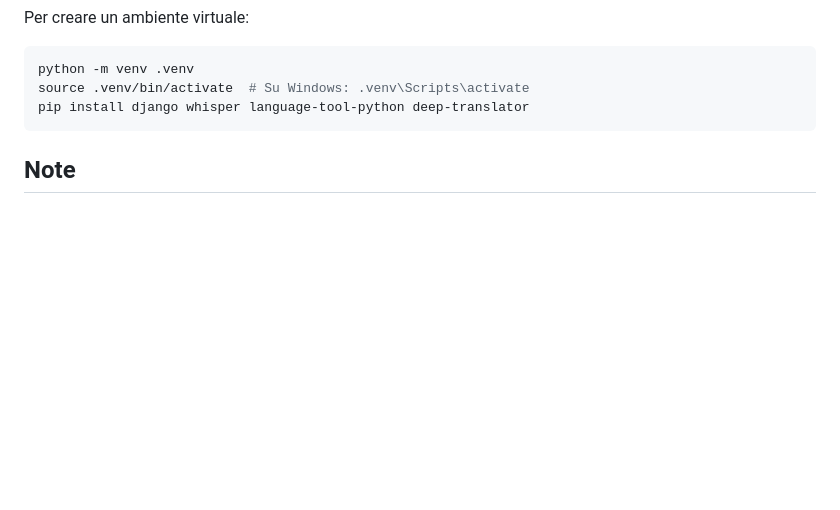
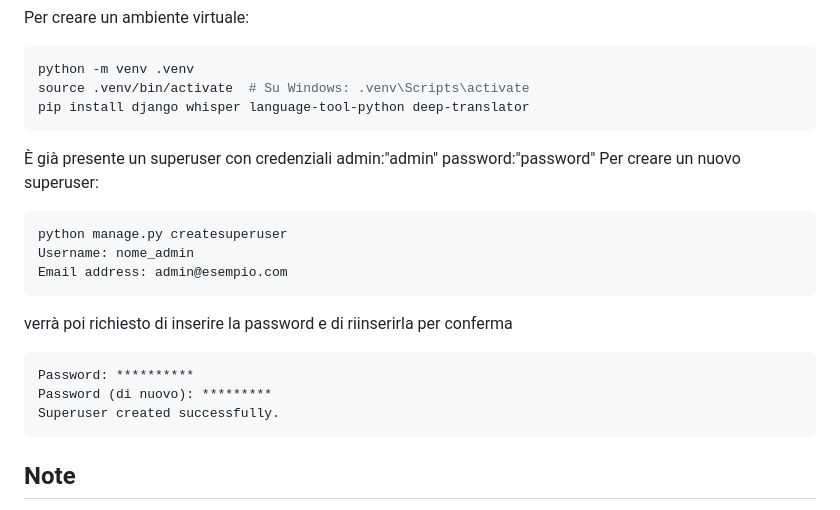
Before and after one commit to LeoBarga/Transcribe, a Markdown page: README.md, the part around the change. GitHub-like rendering; blank space fills up the shorter version.

````diff
--- a/README.md
+++ b/README.md
@@ -75,6 +75,24 @@ source .venv/bin/activate  # Su Windows: .venv\Scripts\activate
 pip install django whisper language-tool-python deep-translator
 ```
 
+
+È già presente un superuser con credenziali admin:"admin" password:"password"
+Per creare un nuovo superuser:
+
+```bash
+python manage.py createsuperuser
+Username: nome_admin
+Email address: admin@esempio.com
+```
+
+verrà poi richiesto di inserire la password e di riinserirla per conferma
+
+```bash
+Password: **********
+Password (di nuovo): *********
+Superuser created successfully.
+```
+
 ## Note
 
 Questo progetto utilizza diversi strumenti di IA gratuita per l'elaborazione del linguaggio naturale, incluso OpenAI Whisper per la trascrizione audio e Language Tool per la correzione del testo. La potenza di questi strumenti gratuiti e quindi molto poca rispetto a quelli a pagamento dispnibili sul mercato ma è sufficiente per dimostrare le potenzialità dell'applicazione.
````
